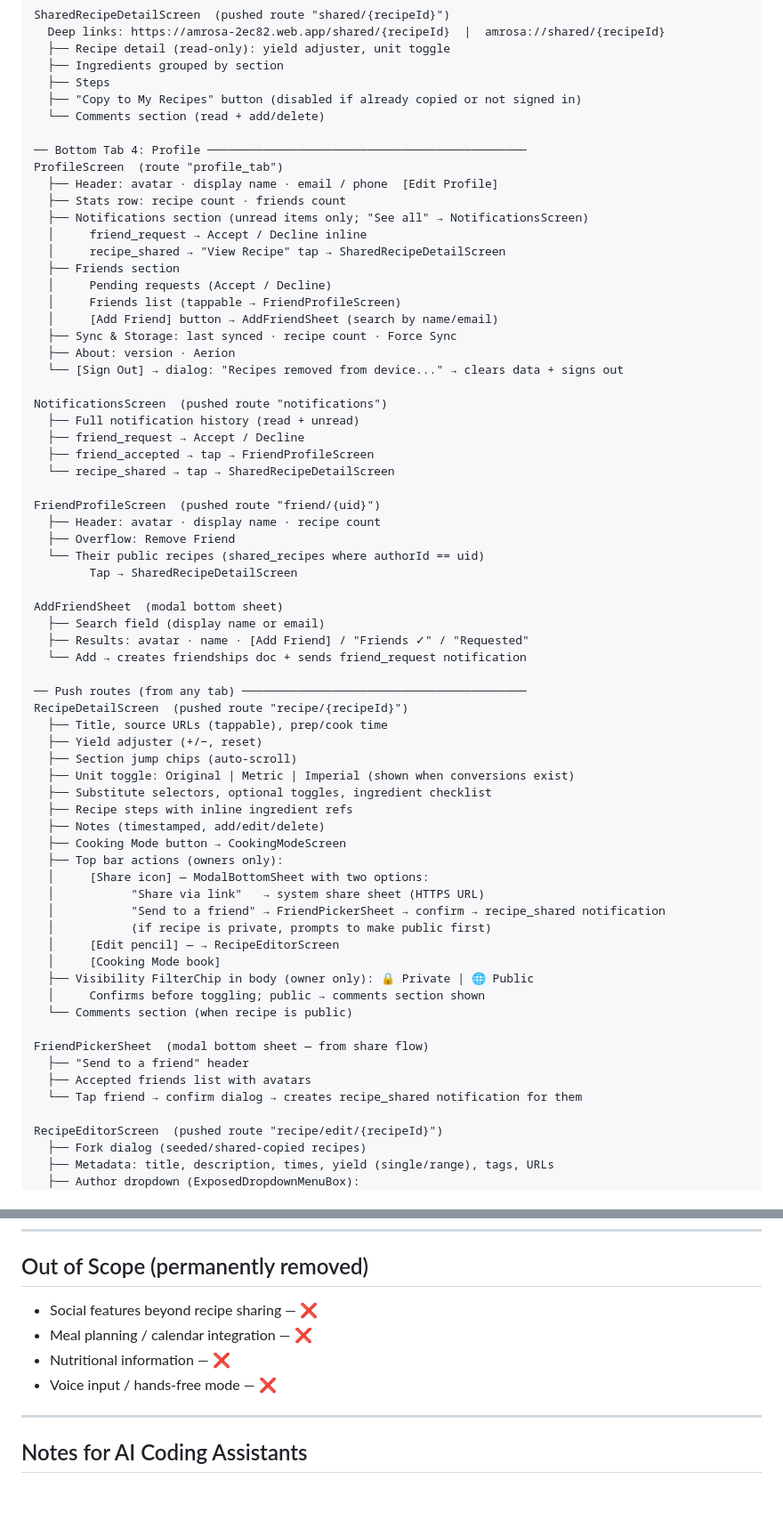
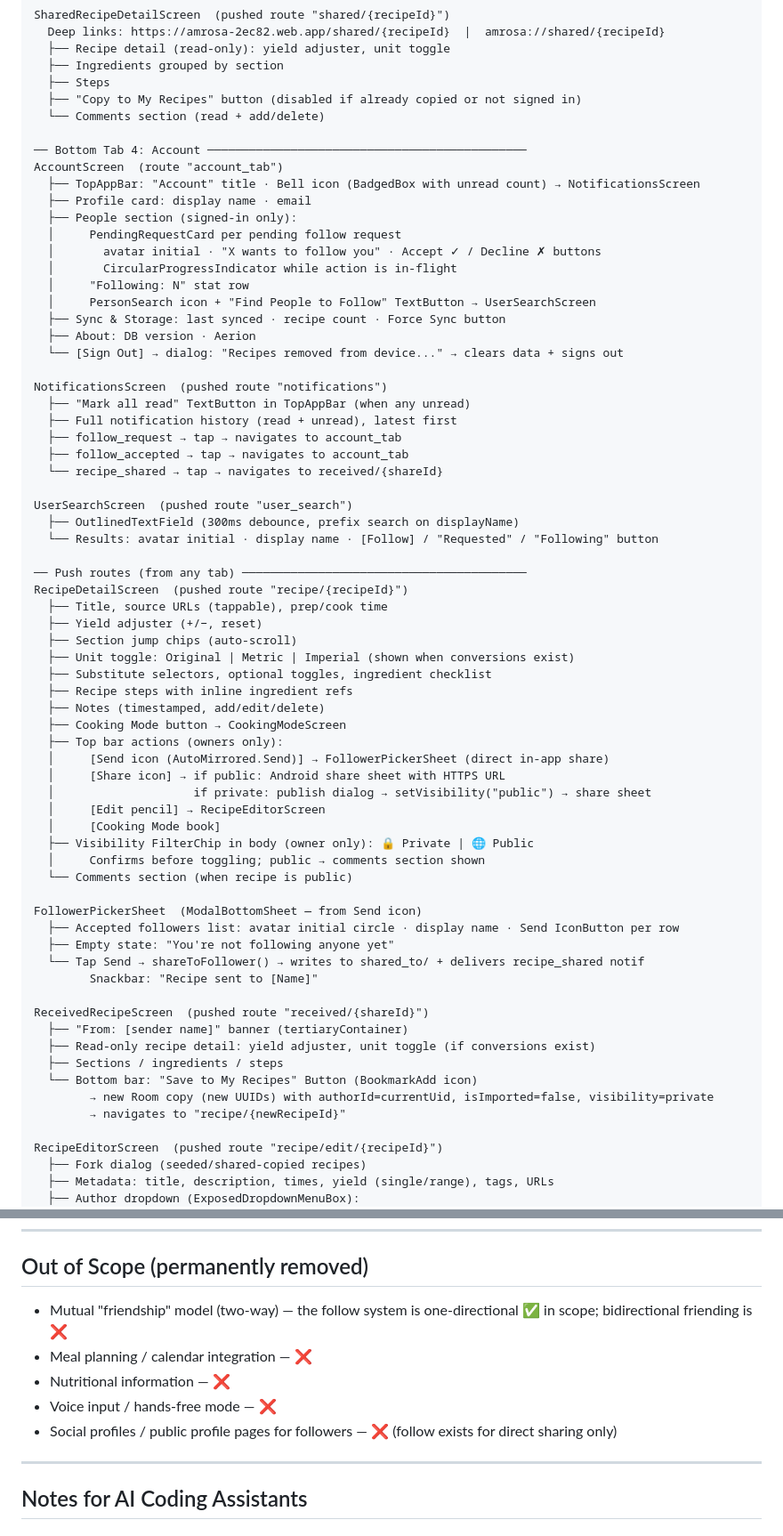
Before and after one commit to tanaynigam/Amrosa, a Markdown page: CLAUDE.md, 2 parts joined by grey strips. Shown at 89% size. Rendered like a GitHub page; blank space fills up the shorter version.

```diff
--- a/CLAUDE.md
+++ b/CLAUDE.md
@@ -745,37 +730,30 @@ SharedRecipeDetailScreen  (pushed route "shared/{recipeId}")
   ├── "Copy to My Recipes" button (disabled if already copied or not signed in)
   └── Comments section (read + add/delete)
 
-── Bottom Tab 4: Profile ──────────────────────────────────────────────
-ProfileScreen  (route "profile_tab")
-  ├── Header: avatar · display name · email / phone  [Edit Profile]
-  ├── Stats row: recipe count · friends count
-  ├── Notifications section (unread items only; "See all" → NotificationsScreen)
-  │     friend_request → Accept / Decline inline
-  │     recipe_shared → "View Recipe" tap → SharedRecipeDetailScreen
-  ├── Friends section
-  │     Pending requests (Accept / Decline)
-  │     Friends list (tappable → FriendProfileScreen)
-  │     [Add Friend] button → AddFriendSheet (search by name/email)
-  ├── Sync & Storage: last synced · recipe count · Force Sync
-  ├── About: version · Aerion
+── Bottom Tab 4: Account ──────────────────────────────────────────────
+AccountScreen  (route "account_tab")
+  ├── TopAppBar: "Account" title · Bell icon (BadgedBox with unread count) → NotificationsScreen
+  ├── Profile card: display name · email
+  ├── People section (signed-in only):
+  │     PendingRequestCard per pending follow request
+  │       avatar initial · "X wants to follow you" · Accept ✓ / Decline ✗ buttons
+  │       CircularProgressIndicator while action is in-flight
+  │     "Following: N" stat row
+  │     PersonSearch icon + "Find People to Follow" TextButton → UserSearchScreen
+  ├── Sync & Storage: last synced · recipe count · Force Sync button
+  ├── About: DB version · Aerion
   └── [Sign Out] → dialog: "Recipes removed from device..." → clears data + signs out
 
 NotificationsScreen  (pushed route "notifications")
-  ├── Full notification history (read + unread)
-  ├── friend_request → Accept / Decline
-  ├── friend_accepted → tap → FriendProfileScreen
-  └── recipe_shared → tap → SharedRecipeDetailScreen
+  ├── "Mark all read" TextButton in TopAppBar (when any unread)
+  ├── Full notification history (read + unread), latest first
+  ├── follow_request → tap → navigates to account_tab
+  ├── follow_accepted → tap → navigates to account_tab
+  └── recipe_shared → tap → navigates to received/{shareId}
 
-FriendProfileScreen  (pushed route "friend/{uid}")
-  ├── Header: avatar · display name · recipe count
-  ├── Overflow: Remove Friend
-  └── Their public recipes (shared_recipes where authorId == uid)
-        Tap → SharedRecipeDetailScreen
-
-AddFriendSheet  (modal bottom sheet)
-  ├── Search field (display name or email)
-  ├── Results: avatar · name · [Add Friend] / "Friends ✓" / "Requested"
-  └── Add → creates friendships doc + sends friend_request notification
+UserSearchScreen  (pushed route "user_search")
+  ├── OutlinedTextField (300ms debounce, prefix search on displayName)
+  └── Results: avatar initial · display name · [Follow] / "Requested" / "Following" button
 
 ── Push routes (from any tab) ─────────────────────────────────────────
 RecipeDetailScreen  (pushed route "recipe/{recipeId}")
@@ -788,20 +766,28 @@ RecipeDetailScreen  (pushed route "recipe/{recipeId}")
   ├── Notes (timestamped, add/edit/delete)
   ├── Cooking Mode button → CookingModeScreen
   ├── Top bar actions (owners only):
-  │     [Share icon] — ModalBottomSheet with two options:
-  │           "Share via link"   → system share sheet (HTTPS URL)
-  │           "Send to a friend" → FriendPickerSheet → confirm → recipe_shared notification
-  │           (if recipe is private, prompts to make public first)
-  │     [Edit pencil] — → RecipeEditorScreen
+  │     [Send icon (AutoMirrored.Send)] → FollowerPickerSheet (direct in-app share)
+  │     [Share icon] → if public: Android share sheet with HTTPS URL
+  │                    if private: publish dialog → setVisibility("public") → share sheet
+  │     [Edit pencil] → RecipeEditorScreen
   │     [Cooking Mode book]
   ├── Visibility FilterChip in body (owner only): 🔒 Private | 🌐 Public
   │     Confirms before toggling; public → comments section shown
   └── Comments section (when recipe is public)
 
-FriendPickerSheet  (modal bottom sheet — from share flow)
-  ├── "Send to a friend" header
-  ├── Accepted friends list with avatars
-  └── Tap friend → confirm dialog → creates recipe_shared notification for them
+FollowerPickerSheet  (ModalBottomSheet — from Send icon)
+  ├── Accepted followers list: avatar initial circle · display name · Send IconButton per row
+  ├── Empty state: "You're not following anyone yet"
+  └── Tap Send → shareToFollower() → writes to shared_to/ + delivers recipe_shared notif
+        Snackbar: "Recipe sent to [Name]"
+
+ReceivedRecipeScreen  (pushed route "received/{shareId}")
+  ├── "From: [sender name]" banner (tertiaryContainer)
+  ├── Read-only recipe detail: yield adjuster, unit toggle (if conversions exist)
+  ├── Sections / ingredients / steps
+  └── Bottom bar: "Save to My Recipes" Button (BookmarkAdd icon)
+        → new Room copy (new UUIDs) with authorId=currentUid, isImported=false, visibility=private
+        → navigates to "recipe/{newRecipeId}"
 
 RecipeEditorScreen  (pushed route "recipe/edit/{recipeId}")
   ├── Fork dialog (seeded/shared-copied recipes)
@@ -982,10 +968,11 @@ The iOS codebase (`ios/Amrosa/`) is a fully-functional port of the Android app.
 
 ## Out of Scope (permanently removed)
 
-- Social features beyond recipe sharing — ❌
+- Mutual "friendship" model (two-way) — the follow system is one-directional ✅ in scope; bidirectional friending is ❌
 - Meal planning / calendar integration — ❌
 - Nutritional information — ❌
 - Voice input / hands-free mode — ❌
+- Social profiles / public profile pages for followers — ❌ (follow exists for direct sharing only)
 
 ---
 
```
Also changed, not shown: other parts of CLAUDE.md (+89 -104 lines).
